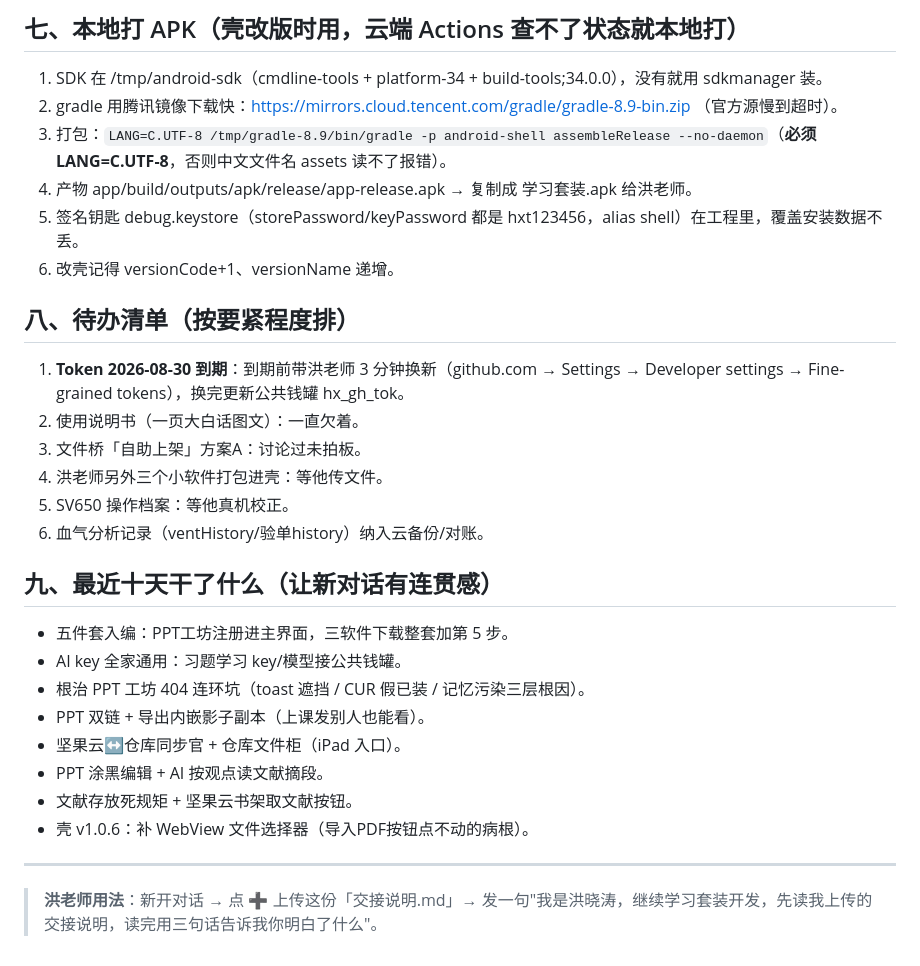
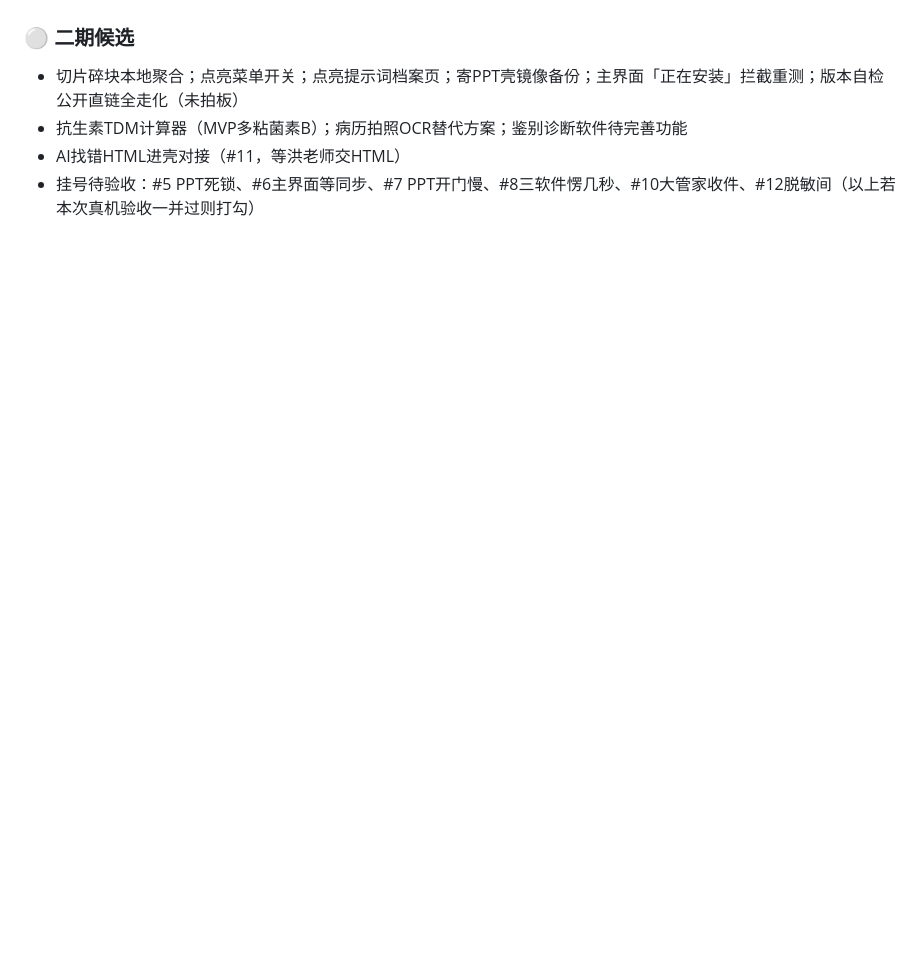
Before and after one commit to hongxiaotao177/hongxiaotao177.github.io, a Markdown page: 交接说明.md, the part around one of its changes. Drawn GitHub-style; blank space fills up the shorter version.

Commit message:
交接说明_2026-09-08_1730 主界面v1.7.0+大管家v0.8.0

```diff
--- a/交接说明.md
+++ b/交接说明.md
@@ -88,32 +54,5 @@ def gh_put(repo, path, content_bytes, msg):
-## 七、本地打 APK（壳改版时用，云端 Actions 查不了状态就本地打）
-
-1. SDK 在 /tmp/android-sdk（cmdline-tools + platform-34 + build-tools;34.0.0），没有就用 sdkmanager 装。
-2. gradle 用腾讯镜像下载快：https://mirrors.cloud.tencent.com/gradle/gradle-8.9-bin.zip （官方源慢到超时）。
-3. 打包：`LANG=C.UTF-8 /tmp/gradle-8.9/bin/gradle -p android-shell assembleRelease --no-daemon`（**必须 LANG=C.UTF-8**，否则中文文件名 assets 读不了报错）。
-4. 产物 app/build/outputs/apk/release/app-release.apk → 复制成 学习套装.apk 给洪老师。
-5. 签名钥匙 debug.keystore（storePassword/keyPassword 都是 hxt123456，alias shell）在工程里，覆盖安装数据不丢。
-6. 改壳记得 versionCode+1、versionName 递增。
-
-## 八、待办清单（按要紧程度排）
-
-1. **Token 2026-08-30 到期**：到期前带洪老师 3 分钟换新（github.com → Settings → Developer settings → Fine-grained tokens），换完更新公共钱罐 hx_gh_tok。
-2. 使用说明书（一页大白话图文）：一直欠着。
-3. 文件桥「自助上架」方案A：讨论过未拍板。
-4. 洪老师另外三个小软件打包进壳：等他传文件。
-5. SV650 操作档案：等他真机校正。
-6. 血气分析记录（ventHistory/验单history）纳入云备份/对账。
-
-## 九、最近十天干了什么（让新对话有连贯感）
-
-- 五件套入编：PPT工坊注册进主界面，三软件下载整套加第 5 步。
-- AI key 全家通用：习题学习 key/模型接公共钱罐。
-- 根治 PPT 工坊 404 连环坑（toast 遮挡 / CUR 假已装 / 记忆污染三层根因）。
-- PPT 双链 + 导出内嵌影子副本（上课发别人也能看）。
-- 坚果云↔仓库同步官 + 仓库文件柜（iPad 入口）。
-- PPT 涂黑编辑 + AI 按观点读文献摘段。
-- 文献存放死规矩 + 坚果云书架取文献按钮。
-- 壳 v1.0.6：补 WebView 文件选择器（导入PDF按钮点不动的病根）。
-
----
-
-> **洪老师用法**：新开对话 → 点 ➕ 上传这份「交接说明.md」→ 发一句"我是洪晓涛，继续学习套装开发，先读我上传的交接说明，读完用三句话告诉我你明白了什么"。
+### ⚪ 二期候选
+- 切片碎块本地聚合；点亮菜单开关；点亮提示词档案页；寄PPT壳镜像备份；主界面「正在安装」拦截重测；版本自检公开直链全走化（未拍板）
+- 抗生素TDM计算器（MVP多粘菌素B）；病历拍照OCR替代方案；鉴别诊断软件待完善功能
+- AI找错HTML进壳对接（#11，等洪老师交HTML）
+- 挂号待验收：#5 PPT死锁、#6主界面等同步、#7 PPT开门慢、#8三软件愣几秒、#10大管家收件、#12脱敏间（以上若本次真机验收一并过则打勾）
```
Also changed, not shown: other parts of 交接说明.md (+41 -75 lines).
